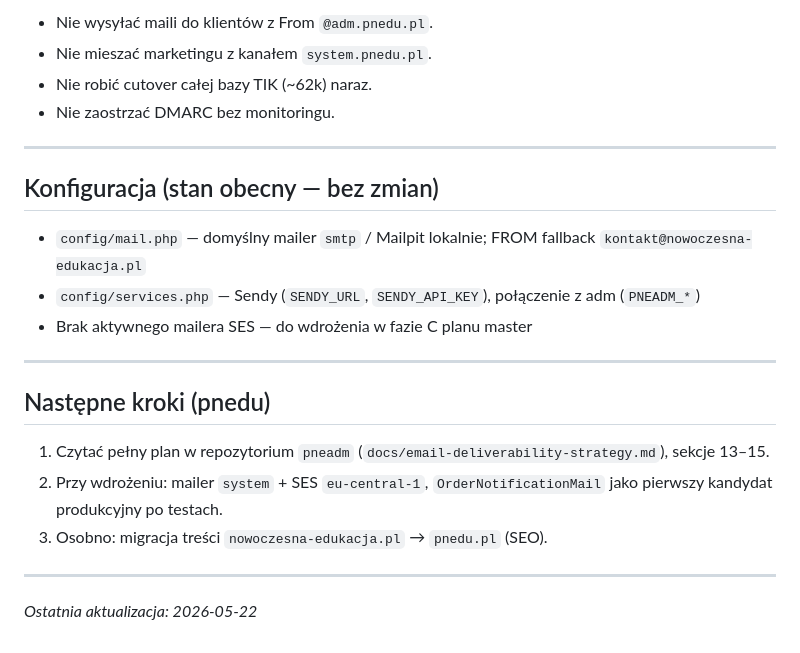
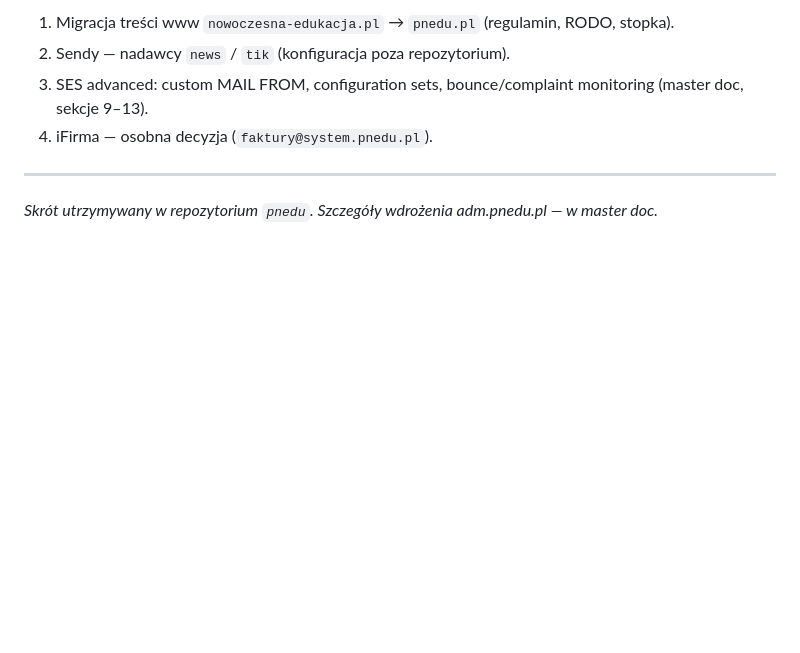
Before and after one commit to hostnetwg/pnedu-bootstrap, a Markdown page: docs/email-deliverability-strategy.md, the part around one of its changes. GitHub-like rendering; blank space fills up the shorter version.

```diff
--- a/docs/email-deliverability-strategy.md
+++ b/docs/email-deliverability-strategy.md
@@ -71,25 +68,9 @@ Preferencja: tokeny na **pnedu.pl**, nie **adm.pnedu.pl**, np.:
 
-- Nie wysyłać maili do klientów z From `@adm.pnedu.pl`.
-- Nie mieszać marketingu z kanałem `system.pnedu.pl`.
-- Nie robić cutover całej bazy TIK (~62k) naraz.
-- Nie zaostrzać DMARC bez monitoringu.
+1. Migracja treści www `nowoczesna-edukacja.pl` → `pnedu.pl` (regulamin, RODO, stopka).
+2. Sendy — nadawcy `news` / `tik` (konfiguracja poza repozytorium).
+3. SES advanced: custom MAIL FROM, configuration sets, bounce/complaint monitoring (master doc, sekcje 9–13).
+4. iFirma — osobna decyzja (`faktury@system.pnedu.pl`).
 
 ---
 
-## Konfiguracja (stan obecny — bez zmian)
-
-- `config/mail.php` — domyślny mailer `smtp` / Mailpit lokalnie; FROM fallback `kontakt@nowoczesna-edukacja.pl`
-- `config/services.php` — Sendy (`SENDY_URL`, `SENDY_API_KEY`), połączenie z adm (`PNEADM_*`)
-- Brak aktywnego mailera SES — do wdrożenia w fazie C planu master
-
----
-
-## Następne kroki (pnedu)
-
-1. Czytać pełny plan w repozytorium `pneadm` (`docs/email-deliverability-strategy.md`), sekcje 13–15.
-2. Przy wdrożeniu: mailer `system` + SES `eu-central-1`, `OrderNotificationMail` jako pierwszy kandydat produkcyjny po testach.
-3. Osobno: migracja treści `nowoczesna-edukacja.pl` → `pnedu.pl` (SEO).
-
----
-
-*Ostatnia aktualizacja: 2026-05-22*
+*Skrót utrzymywany w repozytorium `pnedu`. Szczegóły wdrożenia adm.pnedu.pl — w master doc.*
```
Also changed, not shown: other parts of docs/email-deliverability-strategy.md (+32 -35 lines).
